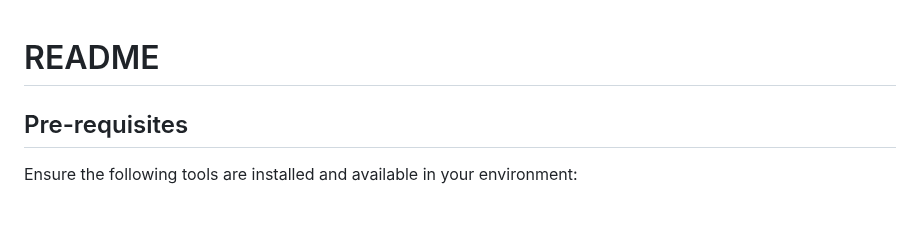
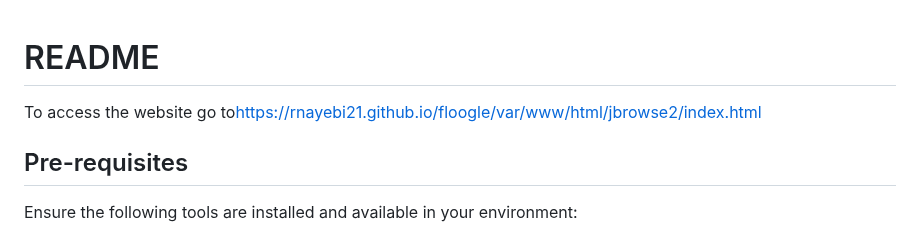
Before and after one commit to rnayebi21/floogle, a Markdown page: README.md, the part around the change. Drawn GitHub-style; blank space fills up the shorter version.

Commit message:
Adding website to README.md

```diff
--- a/README.md
+++ b/README.md
@@ -1,4 +1,6 @@
 # README
+
+To access the website go to[https://rnayebi21.github.io/floogle/var/www/html/jbrowse2/index.html](https://rnayebi21.github.io/floogle/var/www/html/jbrowse2/index.html)
 
 ## Pre-requisites
 
```
